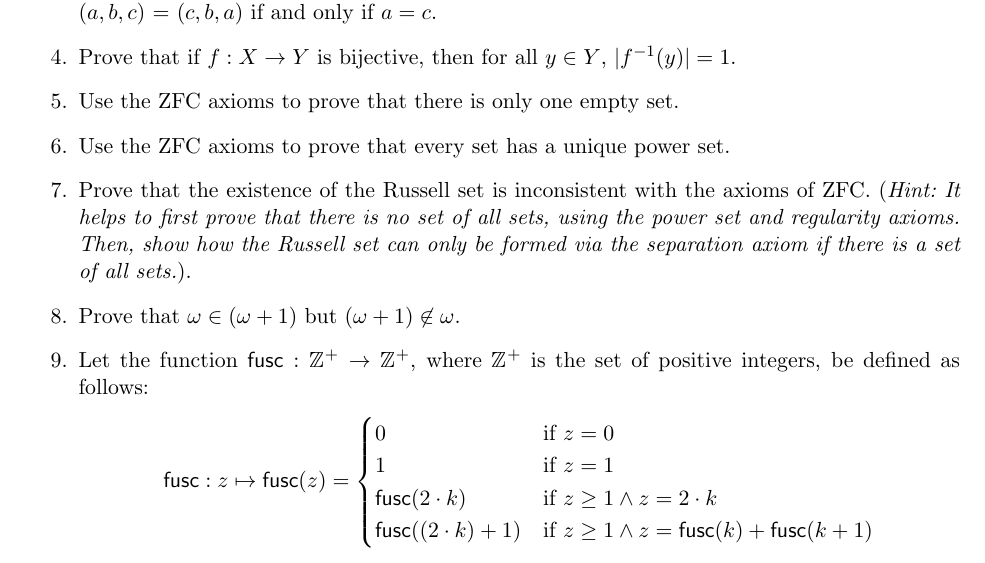
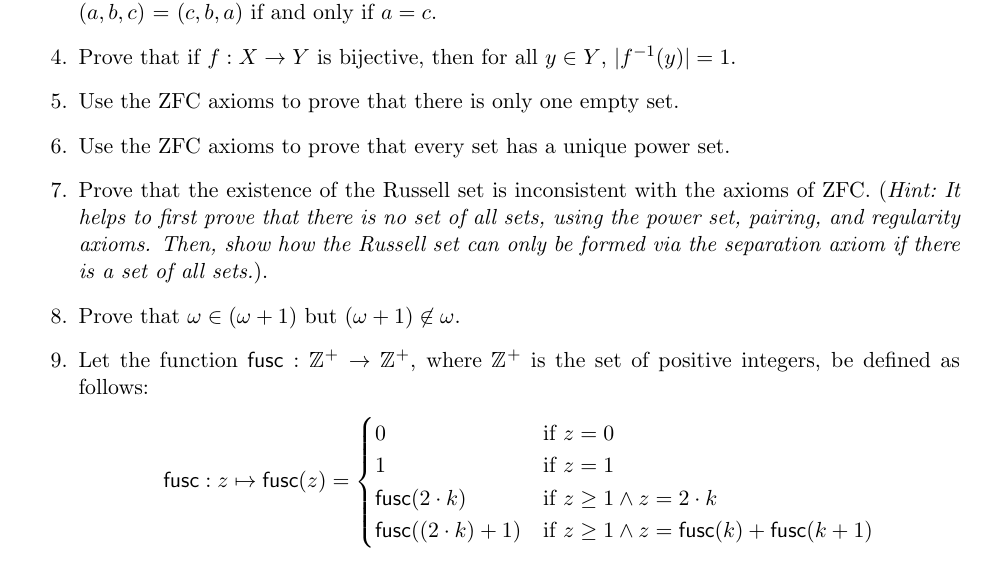
Before and after one commit to davidbkinney/ph410-509, a LaTeX document (latex_files/Week_2_Set_Theory.tex): part of page 12 of 13, cut so that both start at the same text. Compiled offline with pdfLaTeX.

Commit message:
Update Week_2_Set_Theory.tex

```diff
--- a/latex_files/Week_2_Set_Theory.tex
+++ b/latex_files/Week_2_Set_Theory.tex
@@ -311,7 +311,7 @@ It should be clear at this point that set theory is an \textit{extremely} rich s
 
     \item Use the ZFC axioms to prove that every set has a unique power set.
 
-    \item Prove that the existence of the Russell set is inconsistent with the axioms of ZFC. (\textit{Hint:\ It helps to first prove that there is no set of all sets, using the power set and regularity axioms. Then, show how the Russell set can only be formed via the separation axiom if there is a set of all sets.}).
+    \item Prove that the existence of the Russell set is inconsistent with the axioms of ZFC. (\textit{Hint:\ It helps to first prove that there is no set of all sets, using the power set, pairing, and regularity axioms. Then, show how the Russell set can only be formed via the separation axiom if there is a set of all sets.}).
 
     \item Prove that $\omega\in(\omega+1)$ but $(\omega + 1)\not\in\omega$.
 
```
